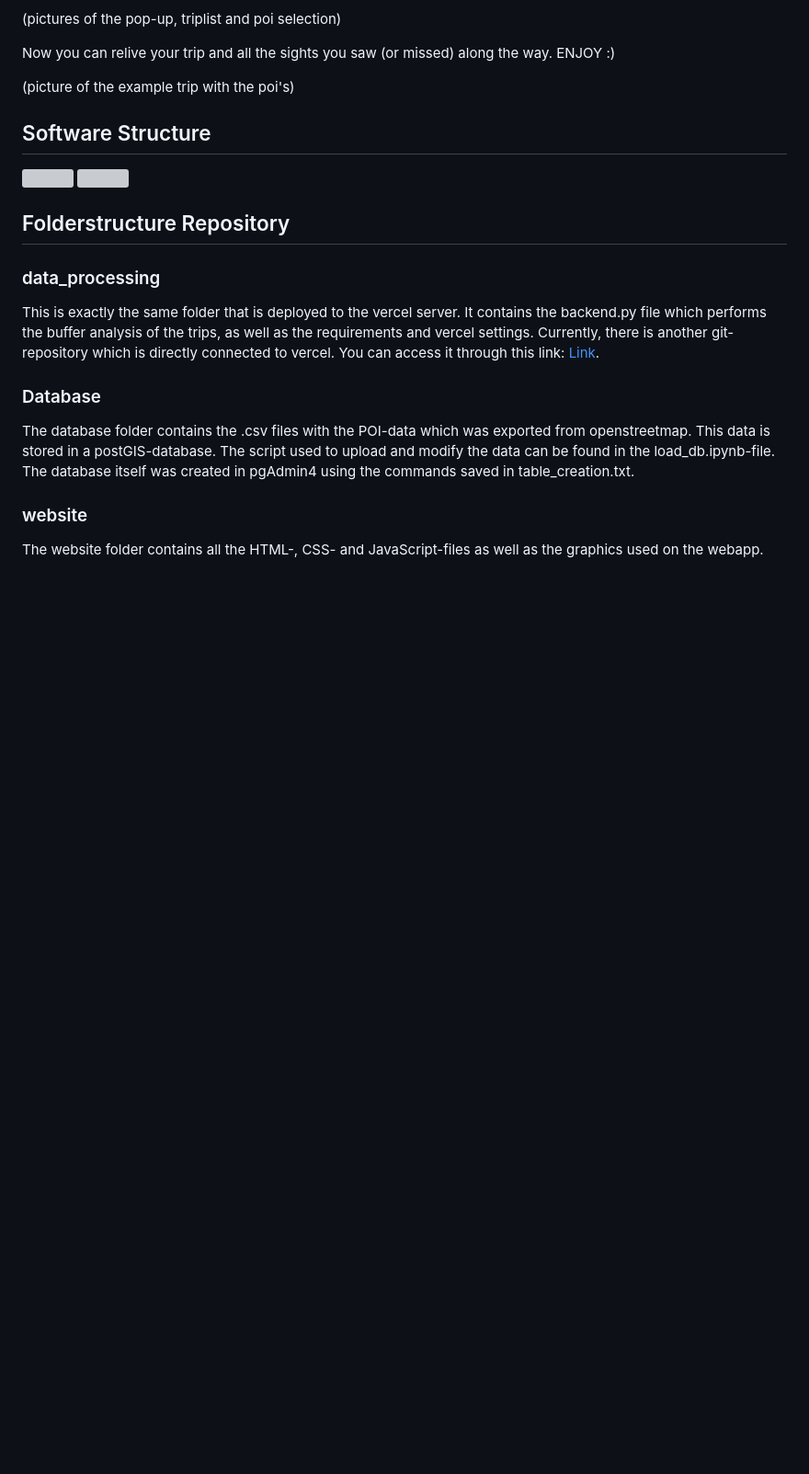
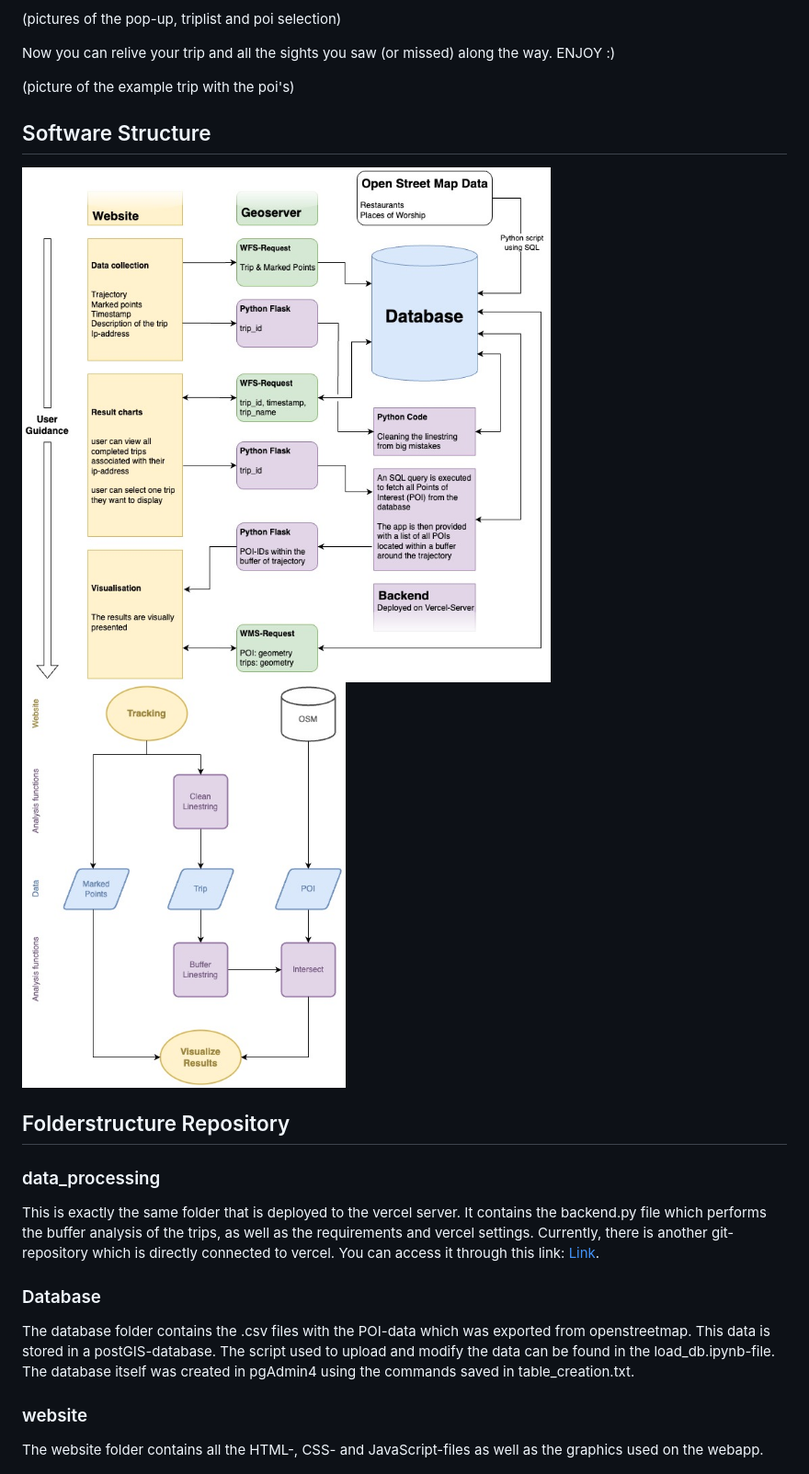
Before and after one commit to blc460/GTA8, a Markdown page: README.md, the part around the change. Shown at 92% size. Drawn GitHub-style; blank space fills up the shorter version; grey boxes are pictures that could not be loaded.

Commit message:
pictures software structure

```diff
--- a/README.md
+++ b/README.md
@@ -26,9 +26,9 @@ Now you can relive your trip and all the sights you saw (or missed) along the wa
 
 ## Software Structure
 
-<img src="pictures/analysis flowchart-group8.png" width="752" alt>
+<img src="pictures/workflow_project.jpg" width="752" alt>
 
-<img src="pictures/Analysis_workflow.png" width="352" alt>
+<img src="pictures/analysis_flowchart.jpg" width="352" alt>
 
 ## Folderstructure Repository
 
```
